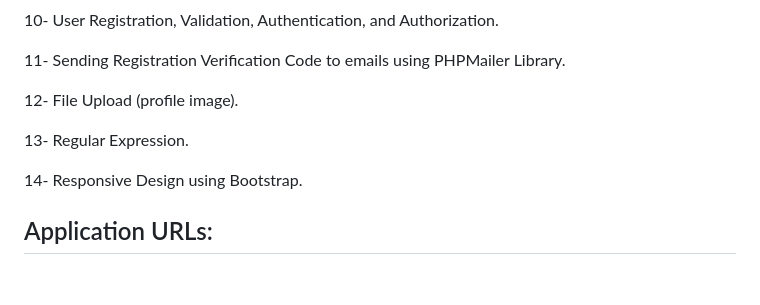
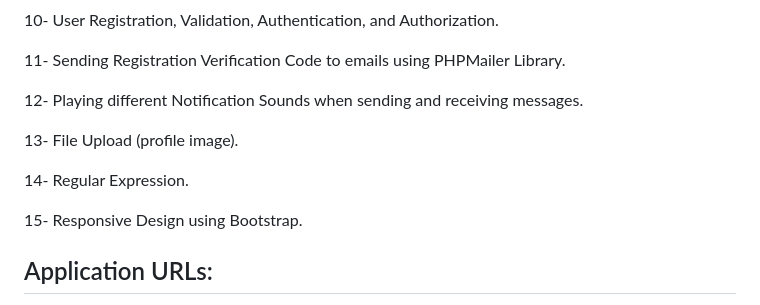
Before and after one commit to AhmedYahyaE/realtime-websocket-php-chat-application, a Markdown page: README.md, the part around the change. Drawn GitHub-style; blank space fills up the shorter version.

```diff
--- a/README.md
+++ b/README.md
@@ -43,11 +43,13 @@ Frontend technologies used: jQuery, JavaScript, AJAX, Parsley JavaScript form va
 
 11- Sending Registration Verification Code to emails using PHPMailer Library.
 
-12- File Upload (profile image).
+12- Playing different Notification Sounds when sending and receiving messages.
 
-13- Regular Expression.
+13- File Upload (profile image).
 
-14- Responsive Design using Bootstrap.
+14- Regular Expression.
+
+15- Responsive Design using Bootstrap.
 
 ## Application URLs:
 1- **Group/Public Chat**: Engage in lively discussions with ALL the Chat Application users at http://localhost:8000/group_chat.php
```
